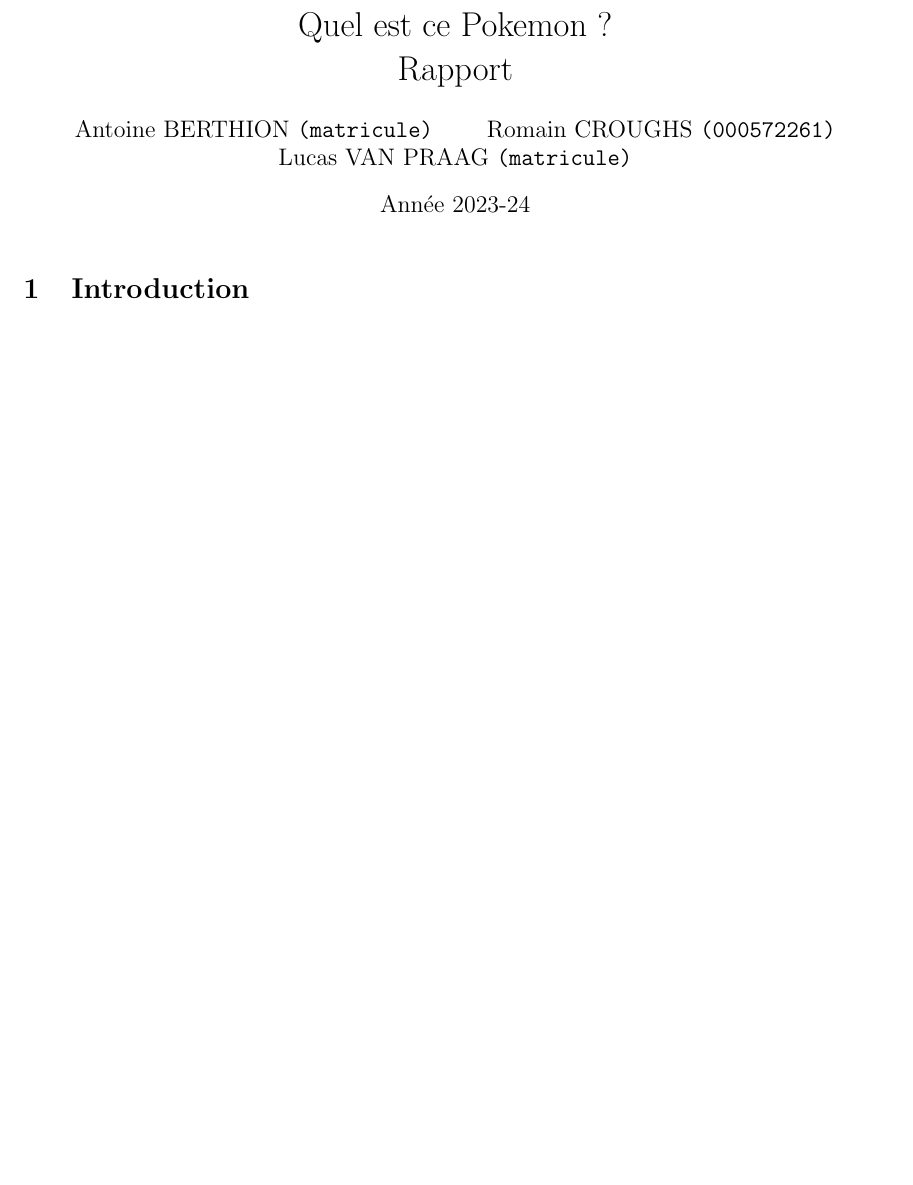
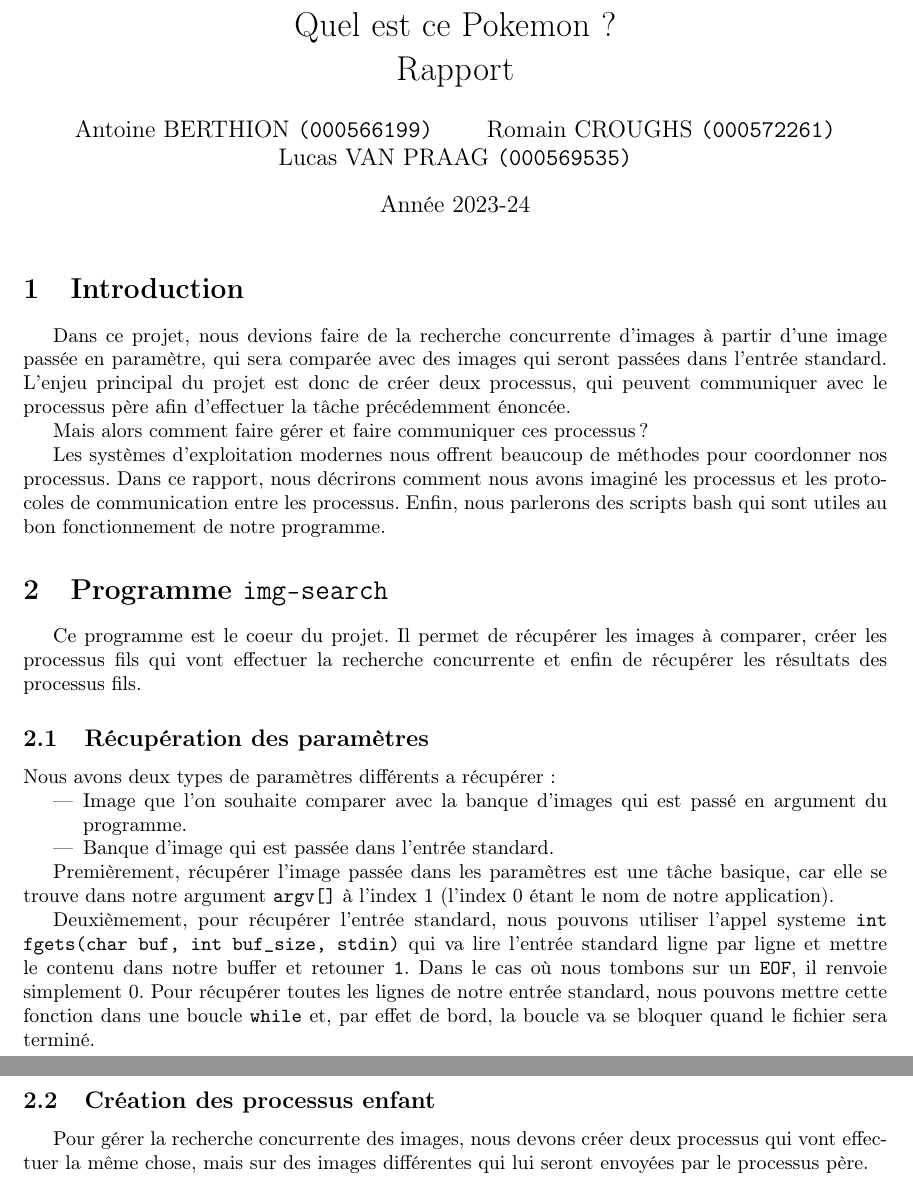
Before and after one commit to rcroughs/pokemon-finder, a LaTeX document (rapport/main.tex): part of the page before the commit and two parts of pages 1 and 2 of 2 after it, the two joined at a grey line, cut so that both start at the same text, the shorter picture padded with empty space. Compiled offline with pdfLaTeX.

Commit message:
Introduction du rapport

```diff
--- a/rapport/main.tex
+++ b/rapport/main.tex
@@ -2,17 +2,50 @@
 
 \usepackage[a4paper, total={6in, 8in}]{geometry}
-\usepackage[francais]{babel}
+\usepackage{babel}
+\usepackage[utf8]{inputenc}
+\usepackage[T1]{fontenc}
 
 % Titres
 % TODO: Ajouter les matricules
 \title{Quel est ce Pokemon ? \\ Rapport}
 \date{Année 2023-24}
-\author{Antoine BERTHION \texttt{(matricule)} \and Romain CROUGHS \texttt{(000572261)} \and Lucas VAN PRAAG \texttt{(matricule)}}
+\author{Antoine BERTHION \texttt{(000566199)} \and Romain CROUGHS \texttt{(000572261)} \and Lucas VAN PRAAG \texttt{(000569535)}}
 
 \begin{document}
 \maketitle
 
 \section{Introduction}
-% TODO: Ecrire le texte ici
+Dans ce projet, nous devions faire de la recherche concurrente d'images à partir d'une image passée en paramètre, qui sera comparée avec
+des images qui seront passées dans l'entrée standard. L'enjeu principal du projet est donc de créer deux processus, qui peuvent communiquer
+avec le processus père afin d'effectuer la tâche précédemment énoncée.
 
+Mais alors comment faire gérer et faire communiquer ces processus ?
+
+Les systèmes d'exploitation modernes nous offrent beaucoup de méthodes pour coordonner nos processus. Dans ce rapport, nous décrirons comment
+nous avons imaginé les processus et les protocoles de communication entre les processus. Enfin, nous parlerons des scripts bash qui sont utiles
+au bon fonctionnement de notre programme.
+
+\section{Programme \texttt{img-search}}
+Ce programme est le coeur du projet. Il permet de récupérer les images à comparer, créer les processus fils qui vont effectuer la recherche concurrente
+et enfin de récupérer les résultats des processus fils.
+
+\subsection{Récupération des paramètres}
+\noindent Nous avons deux types de paramètres différents a récupérer:
+
+\begin{itemize}
+  \item Image que l'on souhaite comparer avec la banque d'images qui est passé en argument du programme.
+  \item Banque d'image qui est passée dans l'entrée standard.
+\end{itemize}
+
+Premièrement, récupérer l'image passée dans les paramètres est une tâche basique, car elle se trouve dans notre argument \texttt{argv[]}
+à l'index 1 (l'index 0 étant le nom de notre application).
+
+Deuxièmement, pour récupérer l'entrée standard, nous pouvons utiliser l'appel systeme \texttt{int fgets(char buf, int buf\_size, stdin)} qui va lire
+l'entrée standard ligne par ligne et mettre le contenu dans notre buffer et retouner \texttt{1}. Dans le cas où nous tombons sur un \texttt{EOF}, il renvoie
+simplement 0. Pour récupérer toutes les lignes de notre entrée standard, nous pouvons mettre cette fonction dans une boucle \texttt{while} et, par effet de bord,
+la boucle va se bloquer quand le fichier sera terminé.
+
+\subsection{Création des processus enfant}
+Pour gérer la recherche concurrente des images, nous devons créer deux processus qui vont effectuer la même chose, mais sur des images différentes qui lui seront
+envoyées par le processus père.
 \end{document}
```
Also changed, not shown: rapport/main.pdf, rapport/main.tex (2 more changed lines).
